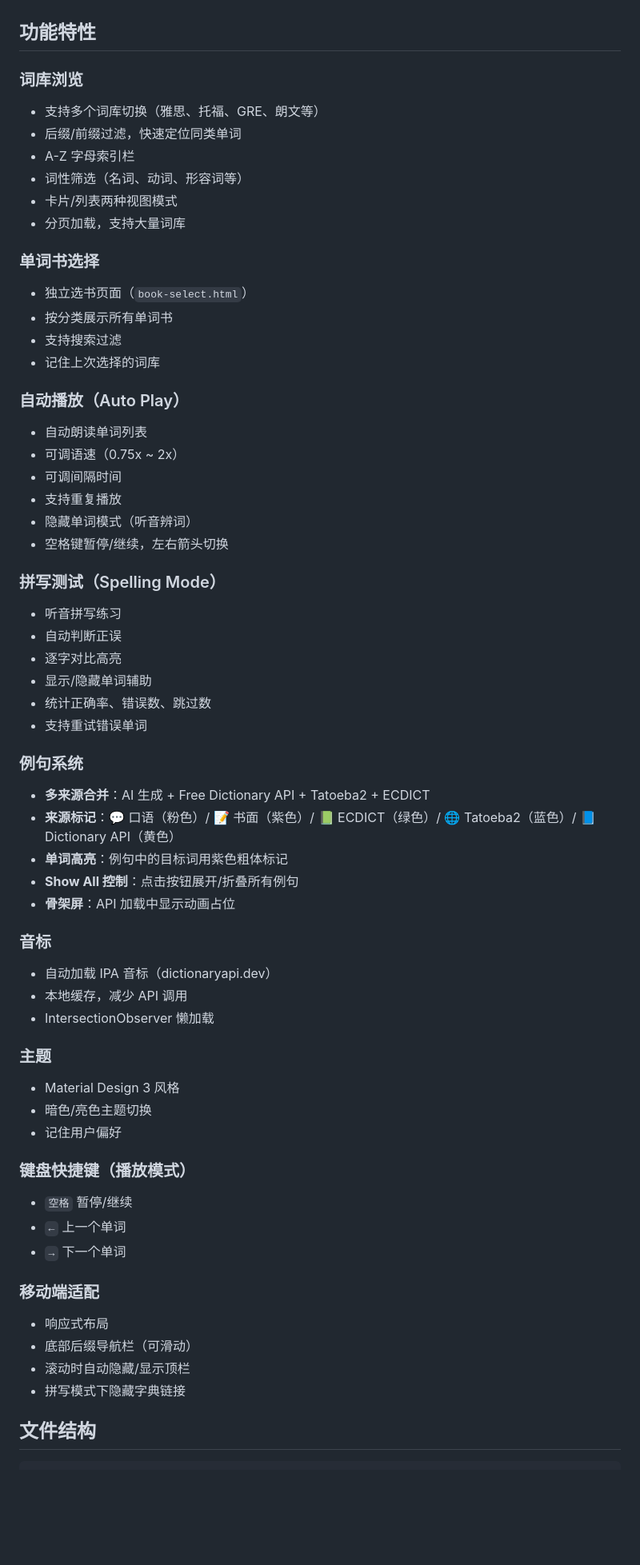
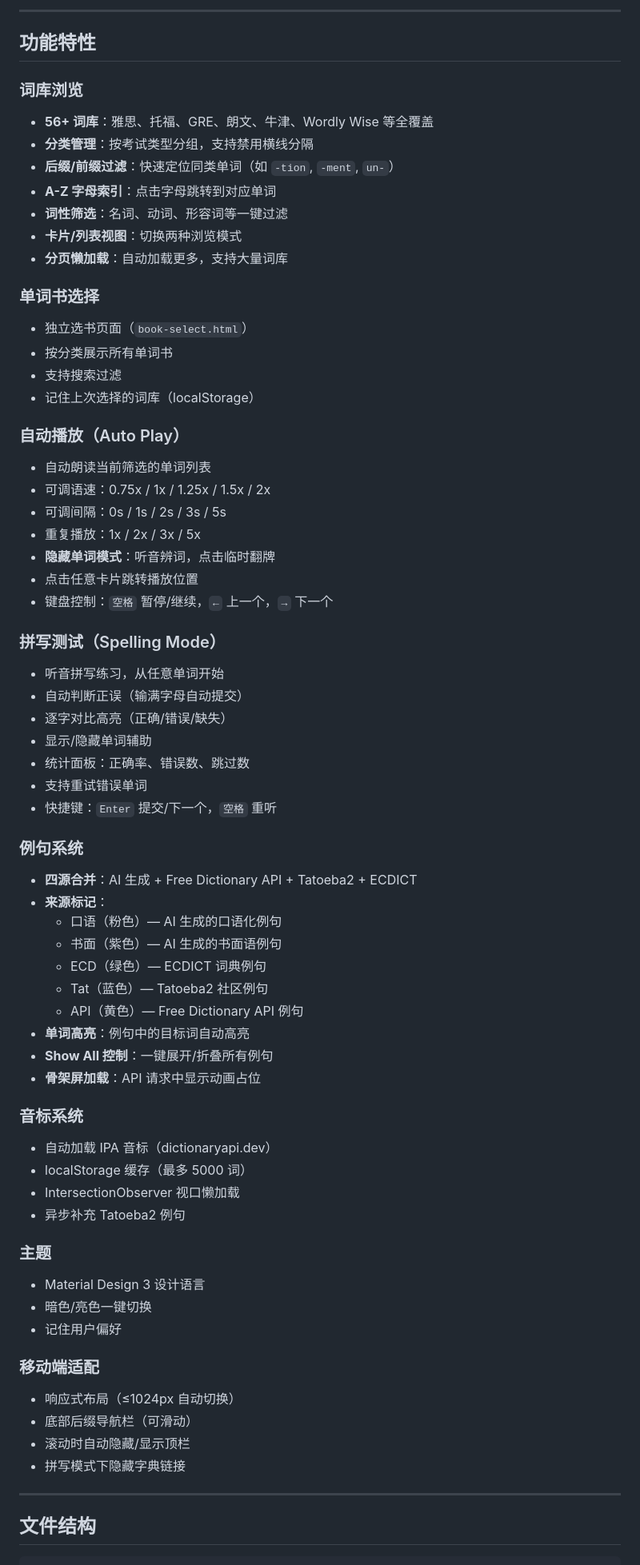
Before and after one commit to julie1m1/english-word-suffix-explorer, a Markdown page: README.md, the part around one of its changes. Shown at 80% size. Rendered like a GitHub page; blank space fills up the shorter version.

Commit message:
docs: update README with full features, usage guide, and project structure

````diff
--- a/README.md
+++ b/README.md
@@ -4,64 +17,71 @@
+---
 
 ## 功能特性
 
 ### 词库浏览
-- 支持多个词库切换（雅思、托福、GRE、朗文等）
-- 后缀/前缀过滤，快速定位同类单词
-- A-Z 字母索引栏
-- 词性筛选（名词、动词、形容词等）
-- 卡片/列表两种视图模式
-- 分页加载，支持大量词库
+- **56+ 词库**：雅思、托福、GRE、朗文、牛津、Wordly Wise 等全覆盖
+- **分类管理**：按考试类型分组，支持禁用横线分隔
+- **后缀/前缀过滤**：快速定位同类单词（如 `-tion`, `-ment`, `un-`）
+- **A-Z 字母索引**：点击字母跳转到对应单词
+- **词性筛选**：名词、动词、形容词等一键过滤
+- **卡片/列表视图**：切换两种浏览模式
+- **分页懒加载**：自动加载更多，支持大量词库
 
 ### 单词书选择
 - 独立选书页面（`book-select.html`）
 - 按分类展示所有单词书
 - 支持搜索过滤
-- 记住上次选择的词库
+- 记住上次选择的词库（localStorage）
 
 ### 自动播放（Auto Play）
-- 自动朗读单词列表
-- 可调语速（0.75x ~ 2x）
-- 可调间隔时间
-- 支持重复播放
-- 隐藏单词模式（听音辨词）
-- 空格键暂停/继续，左右箭头切换
+- 自动朗读当前筛选的单词列表
+- 可调语速：0.75x / 1x / 1.25x / 1.5x / 2x
+- 可调间隔：0s / 1s / 2s / 3s / 5s
+- 重复播放：1x / 2x / 3x / 5x
+- **隐藏单词模式**：听音辨词，点击临时翻牌
+- 点击任意卡片跳转播放位置
+- 键盘控制：`空格` 暂停/继续，`←` 上一个，`→` 下一个
 
 ### 拼写测试（Spelling Mode）
-- 听音拼写练习
-- 自动判断正误
-- 逐字对比高亮
+- 听音拼写练习，从任意单词开始
+- 自动判断正误（输满字母自动提交）
+- 逐字对比高亮（正确/错误/缺失）
 - 显示/隐藏单词辅助
-- 统计正确率、错误数、跳过数
+- 统计面板：正确率、错误数、跳过数
 - 支持重试错误单词
+- 快捷键：`Enter` 提交/下一个，`空格` 重听
 
 ### 例句系统
-- **多来源合并**：AI 生成 + Free Dictionary API + Tatoeba2 + ECDICT
-- **来源标记**：💬 口语（粉色）/ 📝 书面（紫色）/ 📗 ECDICT（绿色）/ 🌐 Tatoeba2（蓝色）/ 📘 Dictionary API（黄色）
-- **单词高亮**：例句中的目标词用紫色粗体标记
-- **Show All 控制**：点击按钮展开/折叠所有例句
-- **骨架屏**：API 加载中显示动画占位
+- **四源合并**：AI 生成 + Free Dictionary API + Tatoeba2 + ECDICT
+- **来源标记**：
+  - 口语（粉色）— AI 生成的口语化例句
+  - 书面（紫色）— AI 生成的书面语例句
+  - ECD（绿色）— ECDICT 词典例句
+  - Tat（蓝色）— Tatoeba2 社区例句
+  - API（黄色）— Free Dictionary API 例句
+- **单词高亮**：例句中的目标词自动高亮
+- **Show All 控制**：一键展开/折叠所有例句
+- **骨架屏加载**：API 请求中显示动画占位
 
-### 音标
+### 音标系统
 - 自动加载 IPA 音标（dictionaryapi.dev）
-- 本地缓存，减少 API 调用
-- IntersectionObserver 懒加载
+- localStorage 缓存（最多 5000 词）
+- IntersectionObserver 视口懒加载
+- 异步补充 Tatoeba2 例句
 
 ### 主题
-- Material Design 3 风格
-- 暗色/亮色主题切换
+- Material Design 3 设计语言
+- 暗色/亮色一键切换
 - 记住用户偏好
 
-### 键盘快捷键（播放模式）
-- `空格` 暂停/继续
-- `←` 上一个单词
-- `→` 下一个单词
-
 ### 移动端适配
-- 响应式布局
+- 响应式布局（≤1024px 自动切换）
 - 底部后缀导航栏（可滑动）
 - 滚动时自动隐藏/显示顶栏
 - 拼写模式下隐藏字典链接
 
+---
+
 ## 文件结构
 
 ```
````
Also changed, not shown: other parts of README.md (+111 -32 lines).
